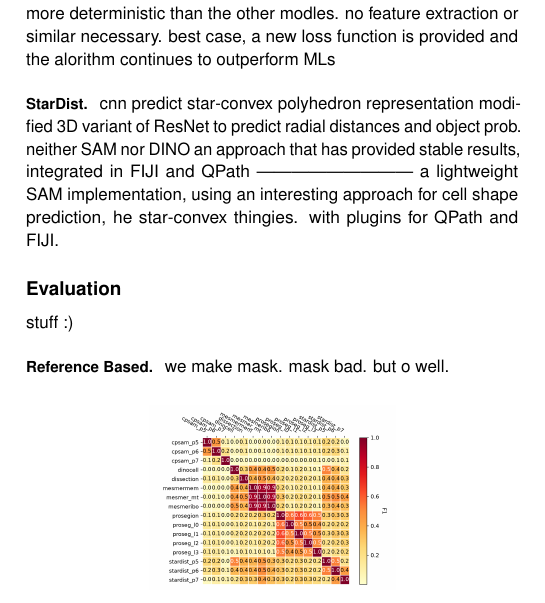
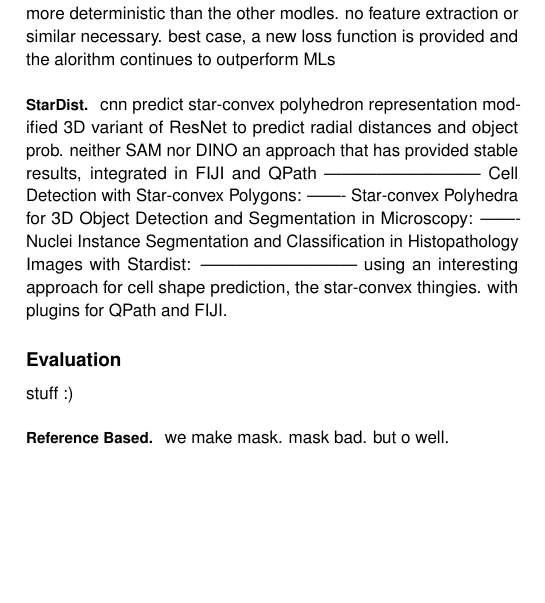
Before and after one commit to Normann-BPh/XSE-Report, a LaTeX document (main.tex, which reads Chapters/Algorithms/StarDist.tex): part of one column of page 2 of 6, cut so that both start at the same text, the shorter picture padded with empty space. Compiled offline with pdfLaTeX.

Commit message:
Update on Overleaf.

```diff
--- a/Chapters/Algorithms/StarDist.tex
+++ b/Chapters/Algorithms/StarDist.tex
@@ -5,4 +5,10 @@ modified 3D variant of ResNet to predict radial distances and object prob.
 neither SAM nor DINO
 an approach that has provided stable results, integrated in FIJI and QPath
 ---------------------------
-a lightweight SAM implementation, using an interesting approach for cell shape prediction, he star-convex thingies. with plugins for QPath and FIJI.
+Cell Detection with Star-convex Polygons:
+-------
+Star-convex Polyhedra for 3D Object Detection and Segmentation in Microscopy:
+-------
+Nuclei Instance Segmentation and Classification in Histopathology Images with Stardist:
+---------------------------
+using an interesting approach for cell shape prediction, the star-convex thingies. with plugins for QPath and FIJI.
```
